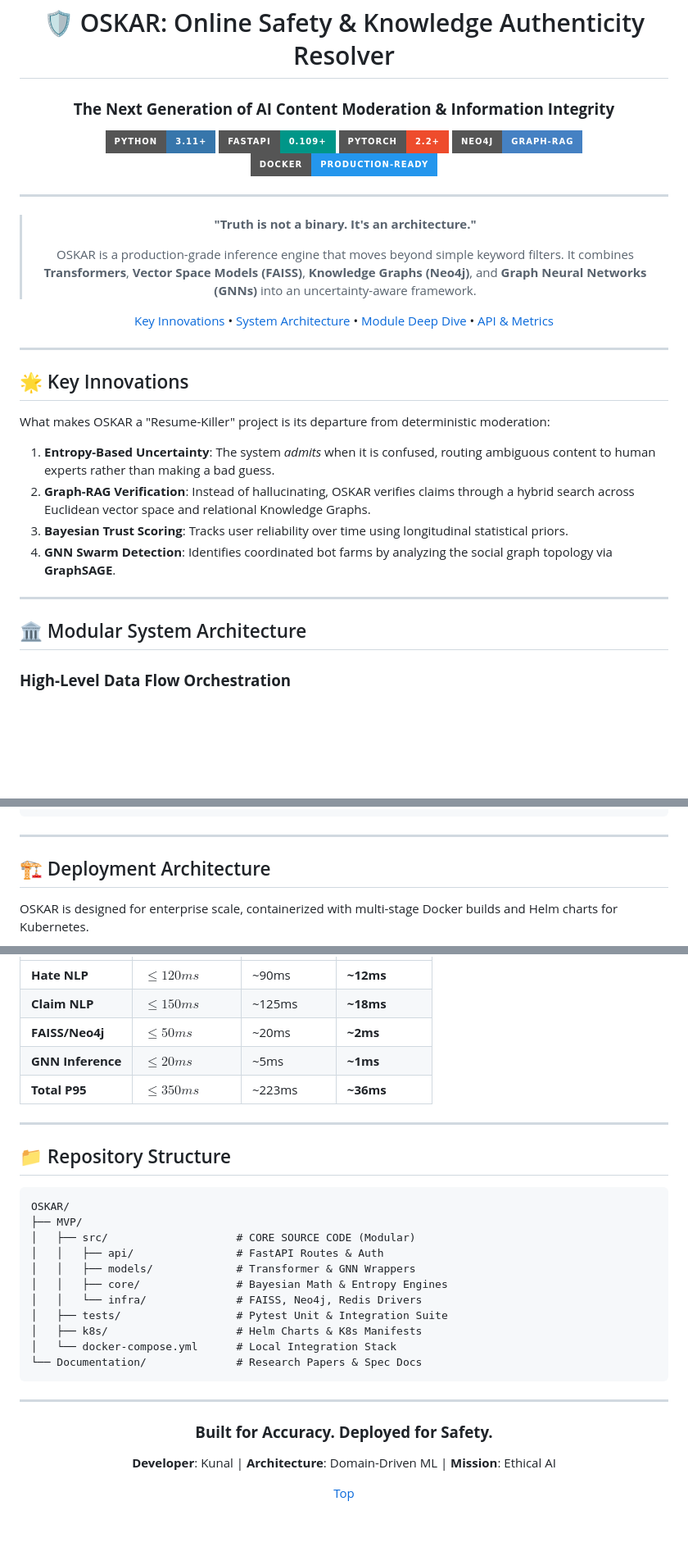
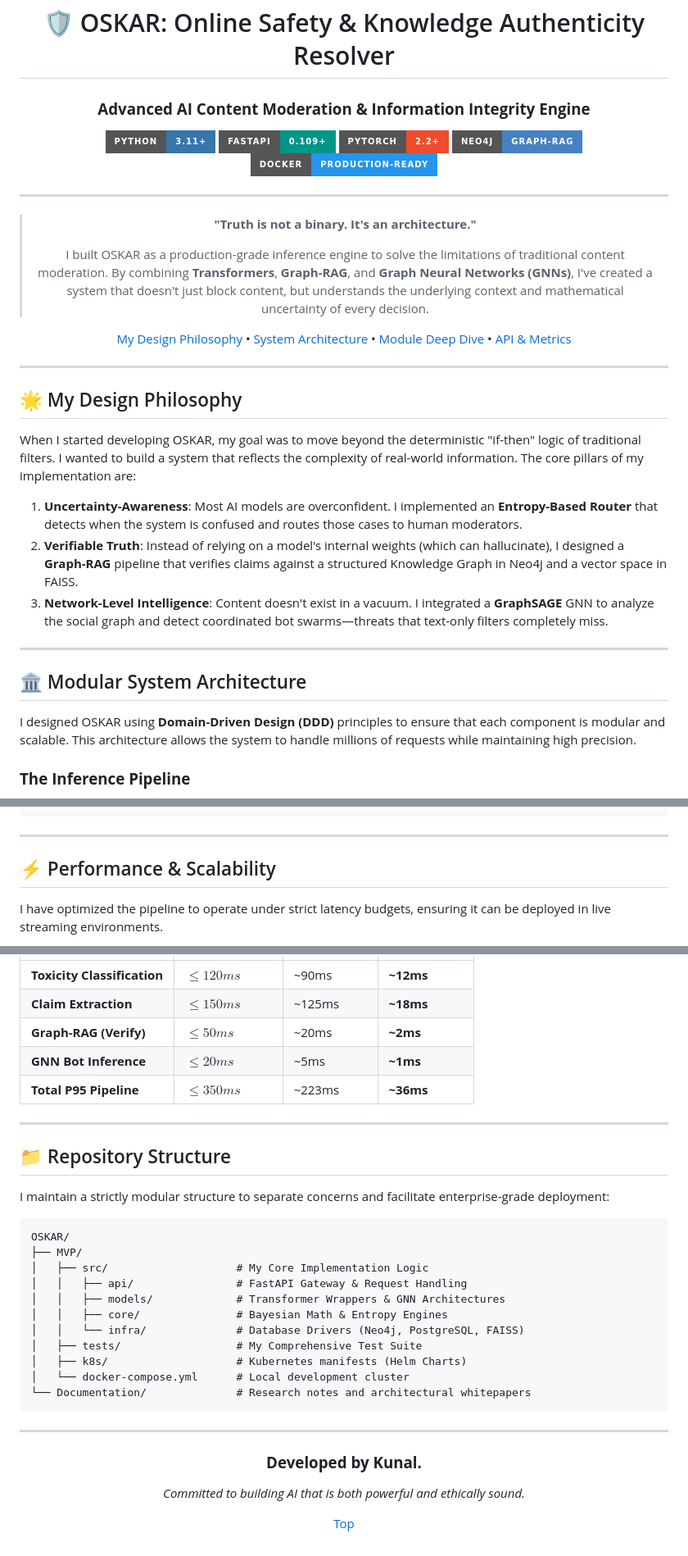
Before and after one commit to kunal-gh/OSKAR, a Markdown page: README.md, 3 parts joined by grey strips. Shown at 82% size. Drawn GitHub-style; badges without logos; blank space fills up the shorter version.

````diff
--- a/README.md
+++ b/README.md
@@ -1,7 +1,7 @@
 <div align="center">
 
 # 🛡️ OSKAR: Online Safety & Knowledge Authenticity Resolver
-### **The Next Generation of AI Content Moderation & Information Integrity**
+### **Advanced AI Content Moderation & Information Integrity Engine**
 
 [![Python 3.11+](https://img.shields.io/badge/python-3.11+-3776AB?style=for-the-badge&logo=python&logoColor=white)](https://www.python.org/)
 [![FastAPI](https://img.shields.io/badge/FastAPI-0.109+-009688?style=for-the-badge&logo=fastapi&logoColor=white)](https://fastapi.tiangolo.com/)
@@ -13,27 +13,29 @@
 
 > **"Truth is not a binary. It's an architecture."**
 >
-> OSKAR is a production-grade inference engine that moves beyond simple keyword filters. It combines **Transformers**, **Vector Space Models (FAISS)**, **Knowledge Graphs (Neo4j)**, and **Graph Neural Networks (GNNs)** into an uncertainty-aware framework.
+> I built OSKAR as a production-grade inference engine to solve the limitations of traditional content moderation. By combining **Transformers**, **Graph-RAG**, and **Graph Neural Networks (GNNs)**, I've created a system that doesn't just block content, but understands the underlying context and mathematical uncertainty of every decision.
 
-[Key Innovations](#-key-innovations) • [System Architecture](#-modular-system-architecture) • [Module Deep Dive](#-machine-learning-deep-dive) • [API & Metrics](#-api-specification)
+[My Design Philosophy](#-my-design-philosophy) • [System Architecture](#-modular-system-architecture) • [Module Deep Dive](#-machine-learning-deep-dive) • [API & Metrics](#-api-specification)
 
 </div>
 
 ---
 
-## 🌟 Key Innovations
+## 🌟 My Design Philosophy
 
-What makes OSKAR a "Resume-Killer" project is its departure from deterministic moderation:
-1.  **Entropy-Based Uncertainty**: The system *admits* when it is confused, routing ambiguous content to human experts rather than making a bad guess.
-2.  **Graph-RAG Verification**: Instead of hallucinating, OSKAR verifies claims through a hybrid search across Euclidean vector space and relational Knowledge Graphs.
-3.  **Bayesian Trust Scoring**: Tracks user reliability over time using longitudinal statistical priors.
-4.  **GNN Swarm Detection**: Identifies coordinated bot farms by analyzing the social graph topology via **GraphSAGE**.
+When I started developing OSKAR, my goal was to move beyond the deterministic "if-then" logic of traditional filters. I wanted to build a system that reflects the complexity of real-world information. The core pillars of my implementation are:
+
+1.  **Uncertainty-Awareness**: Most AI models are overconfident. I implemented an **Entropy-Based Router** that detects when the system is confused and routes those cases to human moderators.
+2.  **Verifiable Truth**: Instead of relying on a model's internal weights (which can hallucinate), I designed a **Graph-RAG** pipeline that verifies claims against a structured Knowledge Graph in Neo4j and a vector space in FAISS.
+3.  **Network-Level Intelligence**: Content doesn't exist in a vacuum. I integrated a **GraphSAGE** GNN to analyze the social graph and detect coordinated bot swarms—threats that text-only filters completely miss.
 
 ---
 
 ## 🏛️ Modular System Architecture
 
-### **High-Level Data Flow Orchestration**
+I designed OSKAR using **Domain-Driven Design (DDD)** principles to ensure that each component is modular and scalable. This architecture allows the system to handle millions of requests while maintaining high precision.
+
+### **The Inference Pipeline**
 
 ```mermaid
 graph TD
@@ -146,7 +152,7 @@ Algorithm: Content_Analyze(content, social_graph)
 
 ---
 
-## 🏗️ Deployment Architecture
+## ⚡ Performance & Scalability
 
-OSKAR is designed for enterprise scale, containerized with multi-stage Docker builds and Helm charts for Kubernetes.
+I have optimized the pipeline to operate under strict latency budgets, ensuring it can be deployed in live streaming environments.
 
@@ -177,35 +160,36 @@ graph TD
 | :--- | :--- | :--- | :--- |
-| **Hate NLP** | $\leq 120ms$ | ~90ms | **~12ms** |
-| **Claim NLP** | $\leq 150ms$ | ~125ms | **~18ms** |
-| **FAISS/Neo4j** | $\leq 50ms$ | ~20ms | **~2ms** |
-| **GNN Inference** | $\leq 20ms$ | ~5ms | **~1ms** |
-| **Total P95** | $\leq 350ms$ | ~223ms | **~36ms** |
+| **Toxicity Classification** | $\leq 120ms$ | ~90ms | **~12ms** |
+| **Claim Extraction** | $\leq 150ms$ | ~125ms | **~18ms** |
+| **Graph-RAG (Verify)** | $\leq 50ms$ | ~20ms | **~2ms** |
+| **GNN Bot Inference** | $\leq 20ms$ | ~5ms | **~1ms** |
+| **Total P95 Pipeline** | $\leq 350ms$ | ~223ms | **~36ms** |
 
 ---
 
 ## 📁 Repository Structure
 
+I maintain a strictly modular structure to separate concerns and facilitate enterprise-grade deployment:
+
 ```text
 OSKAR/
 ├── MVP/
-│   ├── src/                    # CORE SOURCE CODE (Modular)
-│   │   ├── api/                # FastAPI Routes & Auth
-│   │   ├── models/             # Transformer & GNN Wrappers
+│   ├── src/                    # My Core Implementation Logic
+│   │   ├── api/                # FastAPI Gateway & Request Handling
+│   │   ├── models/             # Transformer Wrappers & GNN Architectures
 │   │   ├── core/               # Bayesian Math & Entropy Engines
-│   │   └── infra/              # FAISS, Neo4j, Redis Drivers
-│   ├── tests/                  # Pytest Unit & Integration Suite
-│   ├── k8s/                    # Helm Charts & K8s Manifests
-│   └── docker-compose.yml      # Local Integration Stack
-└── Documentation/              # Research Papers & Spec Docs
+│   │   └── infra/              # Database Drivers (Neo4j, PostgreSQL, FAISS)
+│   ├── tests/                  # My Comprehensive Test Suite
+│   ├── k8s/                    # Kubernetes manifests (Helm Charts)
+│   └── docker-compose.yml      # Local development cluster
+└── Documentation/              # Research notes and architectural whitepapers
 ```
 
 ---
 
 <div align="center">
 
-### **Built for Accuracy. Deployed for Safety.**
-
-**Developer**: Kunal | **Architecture**: Domain-Driven ML | **Mission**: Ethical AI
+### **Developed by Kunal.**
+*Committed to building AI that is both powerful and ethically sound.*
 
 [Top](#🛡️-oskar-online-safety--knowledge-authenticity-resolver)
 
````
Also changed, not shown: other parts of README.md (+53 -72 lines).
